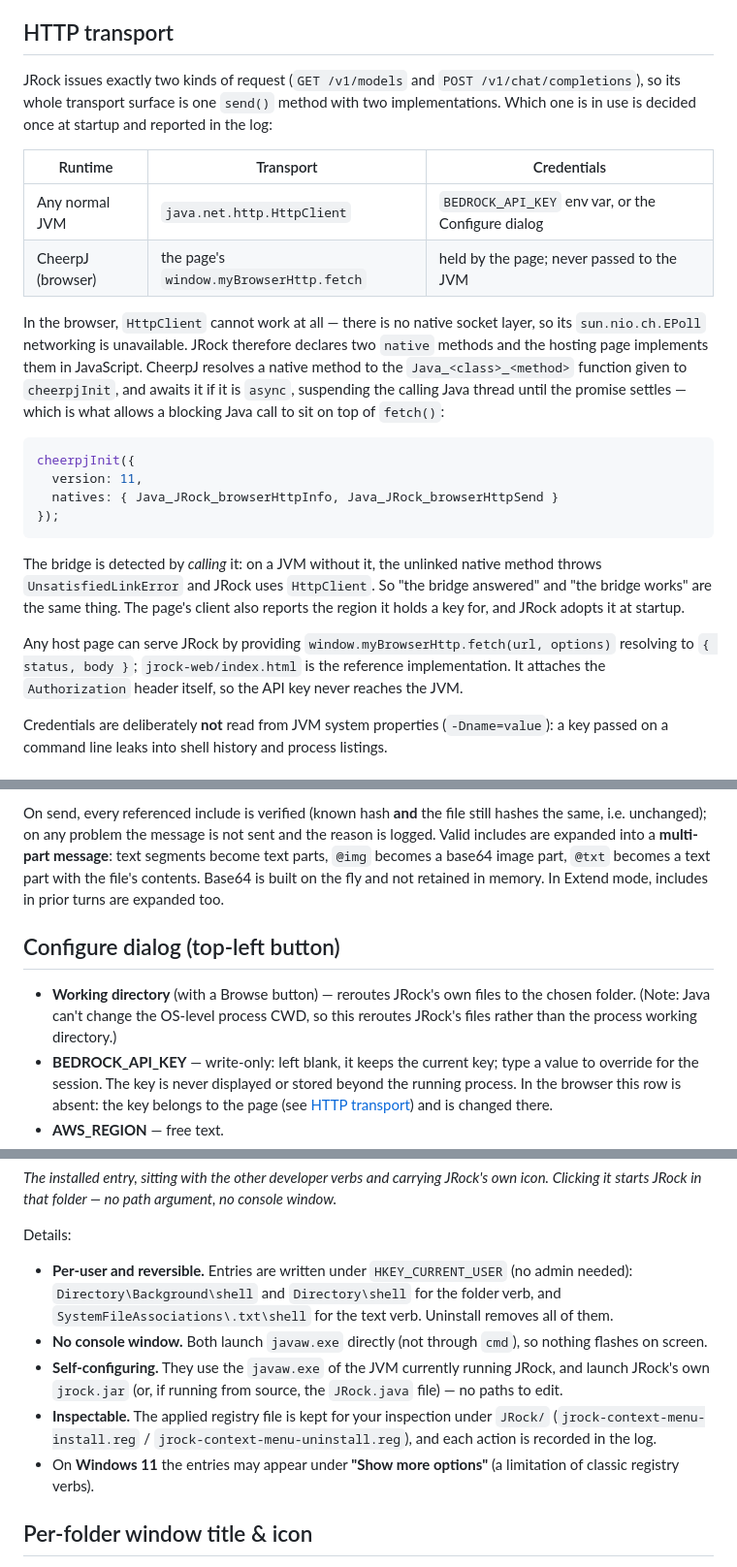
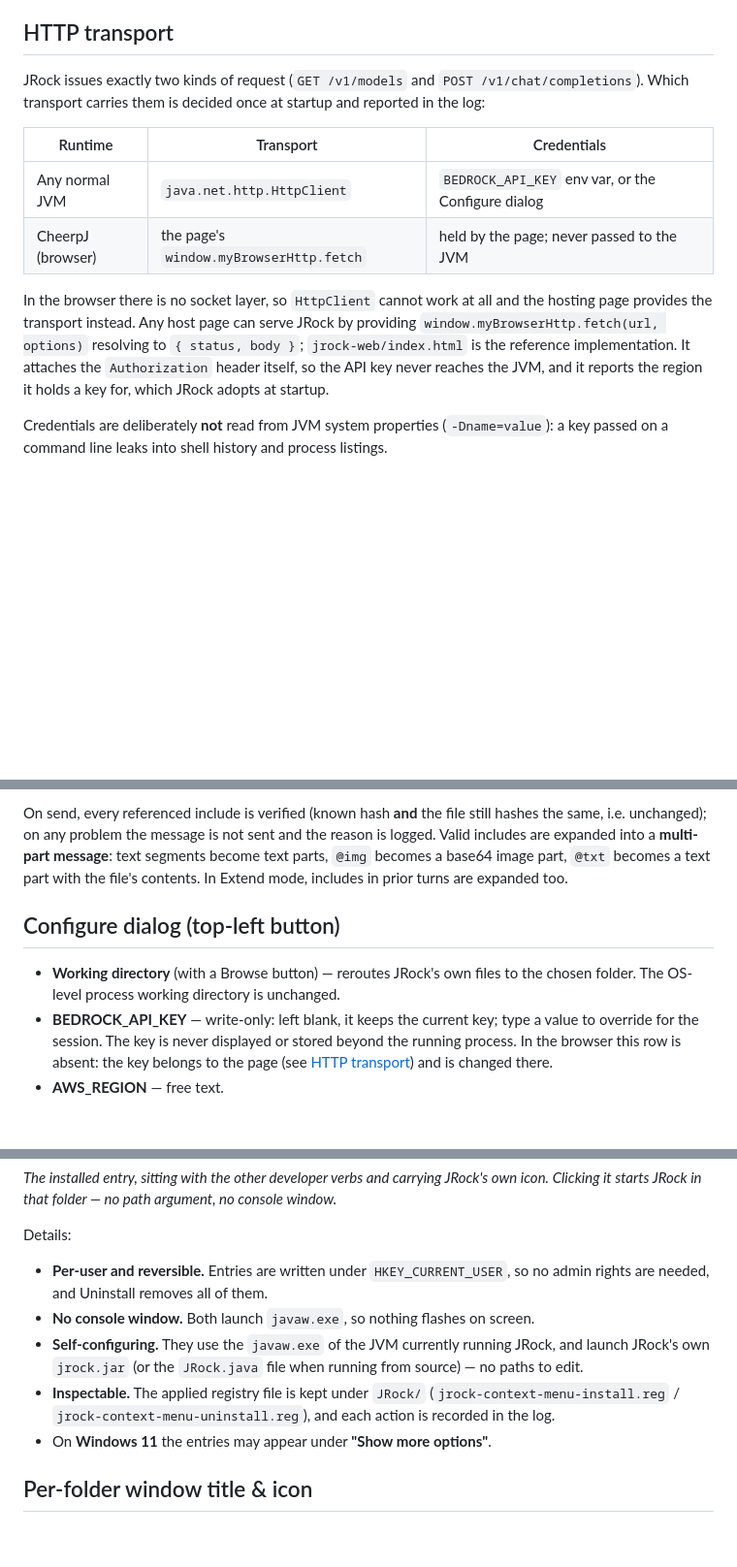
Before and after one commit to ivan-khvostishkov/jrock, a Markdown page: README.md, 3 parts joined by grey strips. Shown at 97% size. Rendered like a GitHub page; blank space fills up the shorter version.

Commit message:
Trim implementation detail from the README
Drop the CheerpJ native-bridge walkthrough, registry subkey paths, BuildJar
internals and similar notes that documented how things are built rather than
what the app does.

Co-Authored-By: Claude Opus 5 <noreply@anthropic.com>

````diff
--- a/README.md
+++ b/README.md
@@ -97,37 +96,20 @@ file to the browser as a download.*
 
 ## HTTP transport
 
-JRock issues exactly two kinds of request (`GET /v1/models` and `POST /v1/chat/completions`),
-so its whole transport surface is one `send()` method with two implementations. Which one is in
-use is decided once at startup and reported in the log:
+JRock issues exactly two kinds of request (`GET /v1/models` and `POST /v1/chat/completions`).
+Which transport carries them is decided once at startup and reported in the log:
 
 | Runtime | Transport | Credentials |
 |---|---|---|
 | Any normal JVM | `java.net.http.HttpClient` | `BEDROCK_API_KEY` env var, or the Configure dialog |
 | CheerpJ (browser) | the page's `window.myBrowserHttp.fetch` | held by the page; never passed to the JVM |
 
-In the browser, `HttpClient` cannot work at all — there is no native socket layer, so its
-`sun.nio.ch.EPoll` networking is unavailable. JRock therefore declares two `native` methods and
-the hosting page implements them in JavaScript. CheerpJ resolves a native method to the
-`Java_<class>_<method>` function given to `cheerpjInit`, and awaits it if it is `async`,
-suspending the calling Java thread until the promise settles — which is what allows a blocking
-Java call to sit on top of `fetch()`:
-
-```js
-cheerpjInit({
-  version: 11,
-  natives: { Java_JRock_browserHttpInfo, Java_JRock_browserHttpSend }
-});
-```
-
-The bridge is detected by *calling* it: on a JVM without it, the unlinked native method throws
-`UnsatisfiedLinkError` and JRock uses `HttpClient`. So "the bridge answered" and "the bridge
-works" are the same thing. The page's client also reports the region it holds a key for, and
-JRock adopts it at startup.
-
-Any host page can serve JRock by providing `window.myBrowserHttp.fetch(url, options)` resolving
-to `{ status, body }`; `jrock-web/index.html` is the reference implementation. It attaches the
-`Authorization` header itself, so the API key never reaches the JVM.
+In the browser there is no socket layer, so `HttpClient` cannot work at all and the hosting page
+provides the transport instead. Any host page can serve JRock by providing
+`window.myBrowserHttp.fetch(url, options)` resolving to `{ status, body }`;
+`jrock-web/index.html` is the reference implementation. It attaches the `Authorization` header
+itself, so the API key never reaches the JVM, and it reports the region it holds a key for, which
+JRock adopts at startup.
 
 Credentials are deliberately **not** read from JVM system properties (`-Dname=value`): a key
 passed on a command line leaks into shell history and process listings.
@@ -247,15 +228,13 @@ alone. Below it, the masked raw request and response, and the token stats.*
 On send, every referenced include is verified (known hash **and** the file still hashes the
 same, i.e. unchanged); on any problem the message is not sent and the reason is logged. Valid
 includes are expanded into a **multi-part message**: text segments become text parts, `@img`
-becomes a base64 image part, `@txt` becomes a text part with the file's contents. Base64 is
-built on the fly and not retained in memory. In Extend mode, includes in prior turns are
-expanded too.
+becomes a base64 image part, `@txt` becomes a text part with the file's contents. In Extend mode,
+includes in prior turns are expanded too.
 
 ## Configure dialog (top-left button)
 
 - **Working directory** (with a Browse button) — reroutes JRock's own files to the chosen
-  folder. (Note: Java can't change the OS-level process CWD, so this reroutes JRock's files
-  rather than the process working directory.)
+  folder. The OS-level process working directory is unchanged.
 - **BEDROCK_API_KEY** — write-only: left blank, it keeps the current key; type a value to
   override for the session. The key is never displayed or stored beyond the running process.
   In the browser this row is absent: the key belongs to the page (see
@@ -318,18 +297,15 @@ Clicking it starts JRock in that folder — no path argument, no console window.
 
 Details:
 
-- **Per-user and reversible.** Entries are written under `HKEY_CURRENT_USER` (no admin needed):
-  `Directory\Background\shell` and `Directory\shell` for the folder verb, and
-  `SystemFileAssociations\.txt\shell` for the text verb. Uninstall removes all of them.
-- **No console window.** Both launch `javaw.exe` directly (not through `cmd`), so nothing
-  flashes on screen.
+- **Per-user and reversible.** Entries are written under `HKEY_CURRENT_USER`, so no admin rights
+  are needed, and Uninstall removes all of them.
+- **No console window.** Both launch `javaw.exe`, so nothing flashes on screen.
 - **Self-configuring.** They use the `javaw.exe` of the JVM currently running JRock, and launch
-  JRock's own `jrock.jar` (or, if running from source, the `JRock.java` file) — no paths to edit.
-- **Inspectable.** The applied registry file is kept for your inspection under `JRock/`
+  JRock's own `jrock.jar` (or the `JRock.java` file when running from source) — no paths to edit.
+- **Inspectable.** The applied registry file is kept under `JRock/`
   (`jrock-context-menu-install.reg` / `jrock-context-menu-uninstall.reg`), and each action is
   recorded in the log.
-- On **Windows 11** the entries may appear under **"Show more options"** (a limitation of
-  classic registry verbs).
+- On **Windows 11** the entries may appear under **"Show more options"**.
 
 ## Per-folder window title & icon
 
````
Also changed, not shown: other parts of README.md (+10 -14 lines).
